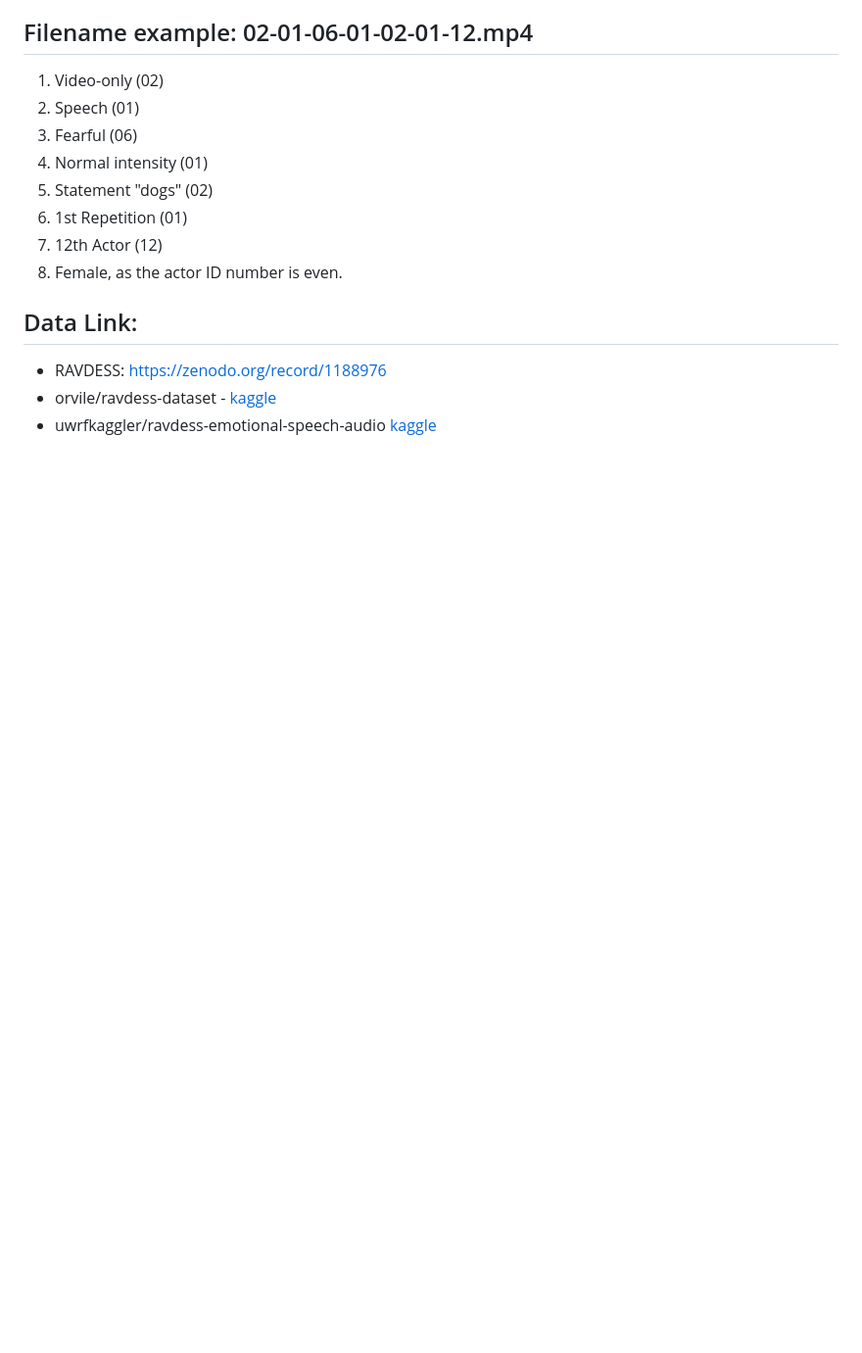
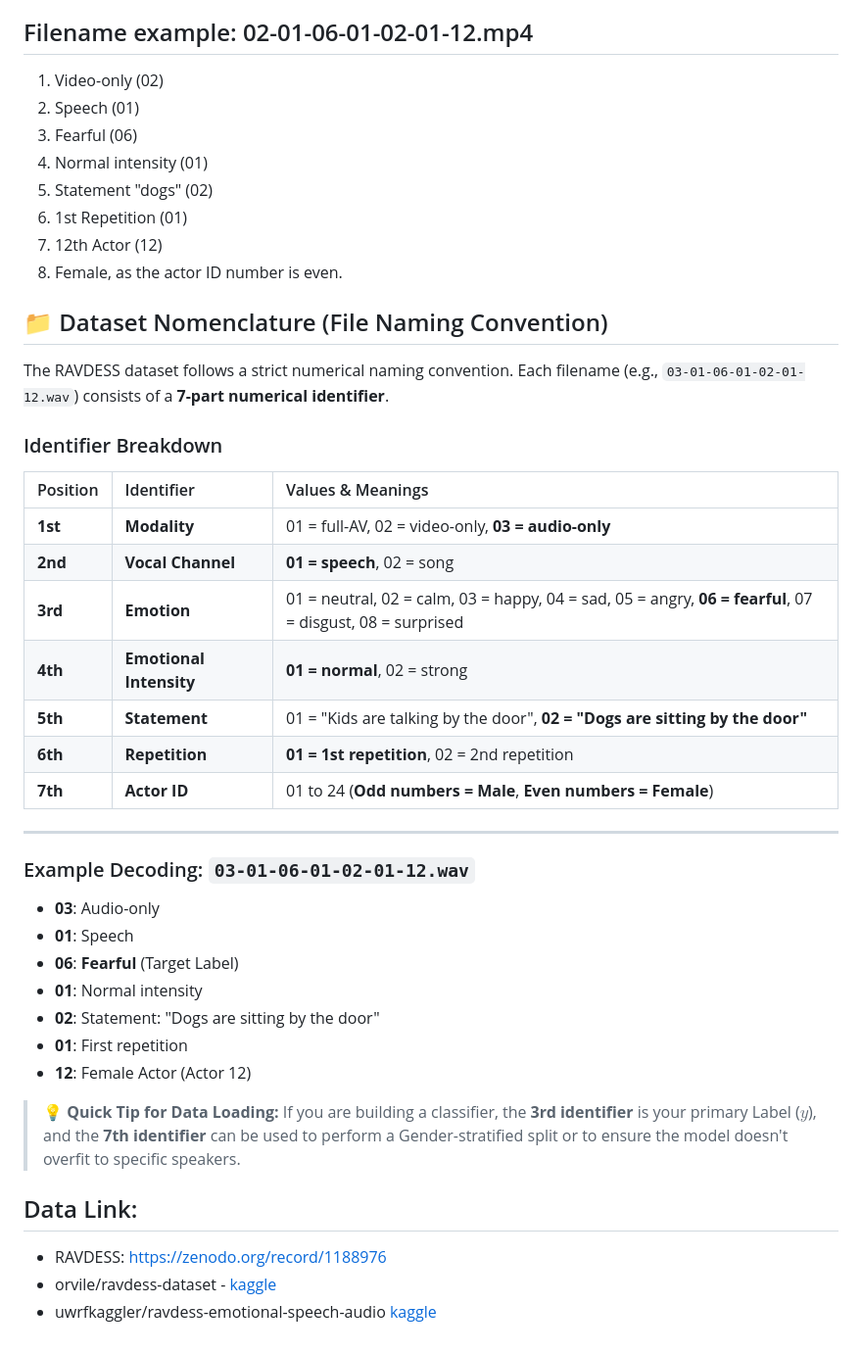
Before and after one commit to elsayedelmandoh/lightweight-speech-emotion-recognition-on-open-datasets, a Markdown page: docs/01-project-definition/05-dataset.md, the part around the change. Shown at 98% size. GitHub-like rendering; blank space fills up the shorter version.

Commit message:
Document dataset nomenclature and identifier breakdown
Added detailed explanation of the RAVDESS dataset's naming convention, including identifier breakdown and example decoding.

```diff
--- a/docs/01-project-definition/05-dataset.md
+++ b/docs/01-project-definition/05-dataset.md
@@ -82,6 +82,35 @@ Each of the 7356 RAVDESS files has a unique filename. The filename consists of a
 7. 12th Actor (12)
 8. Female, as the actor ID number is even.
 
+## 📁 Dataset Nomenclature (File Naming Convention)
+
+The RAVDESS dataset follows a strict numerical naming convention. Each filename (e.g., `03-01-06-01-02-01-12.wav`) consists of a **7-part numerical identifier**.
+
+### Identifier Breakdown
+
+| Position | Identifier | Values & Meanings |
+| :--- | :--- | :--- |
+| **1st** | **Modality** | 01 = full-AV, 02 = video-only, **03 = audio-only** |
+| **2nd** | **Vocal Channel** | **01 = speech**, 02 = song |
+| **3rd** | **Emotion** | 01 = neutral, 02 = calm, 03 = happy, 04 = sad, 05 = angry, **06 = fearful**, 07 = disgust, 08 = surprised |
+| **4th** | **Emotional Intensity** | **01 = normal**, 02 = strong |
+| **5th** | **Statement** | 01 = "Kids are talking by the door", **02 = "Dogs are sitting by the door"** |
+| **6th** | **Repetition** | **01 = 1st repetition**, 02 = 2nd repetition |
+| **7th** | **Actor ID** | 01 to 24 (**Odd numbers = Male**, **Even numbers = Female**) |
+
+---
+
+### Example Decoding: `03-01-06-01-02-01-12.wav`
+* **03**: Audio-only
+* **01**: Speech
+* **06**: **Fearful** (Target Label)
+* **01**: Normal intensity
+* **02**: Statement: "Dogs are sitting by the door"
+* **01**: First repetition
+* **12**: Female Actor (Actor 12)
+
+> **💡 Quick Tip for Data Loading:**
+> If you are building a classifier, the **3rd identifier** is your primary Label ($y$), and the **7th identifier** can be used to perform a Gender-stratified split or to ensure the model doesn't overfit to specific speakers.
 
 ## Data Link:
 
```
